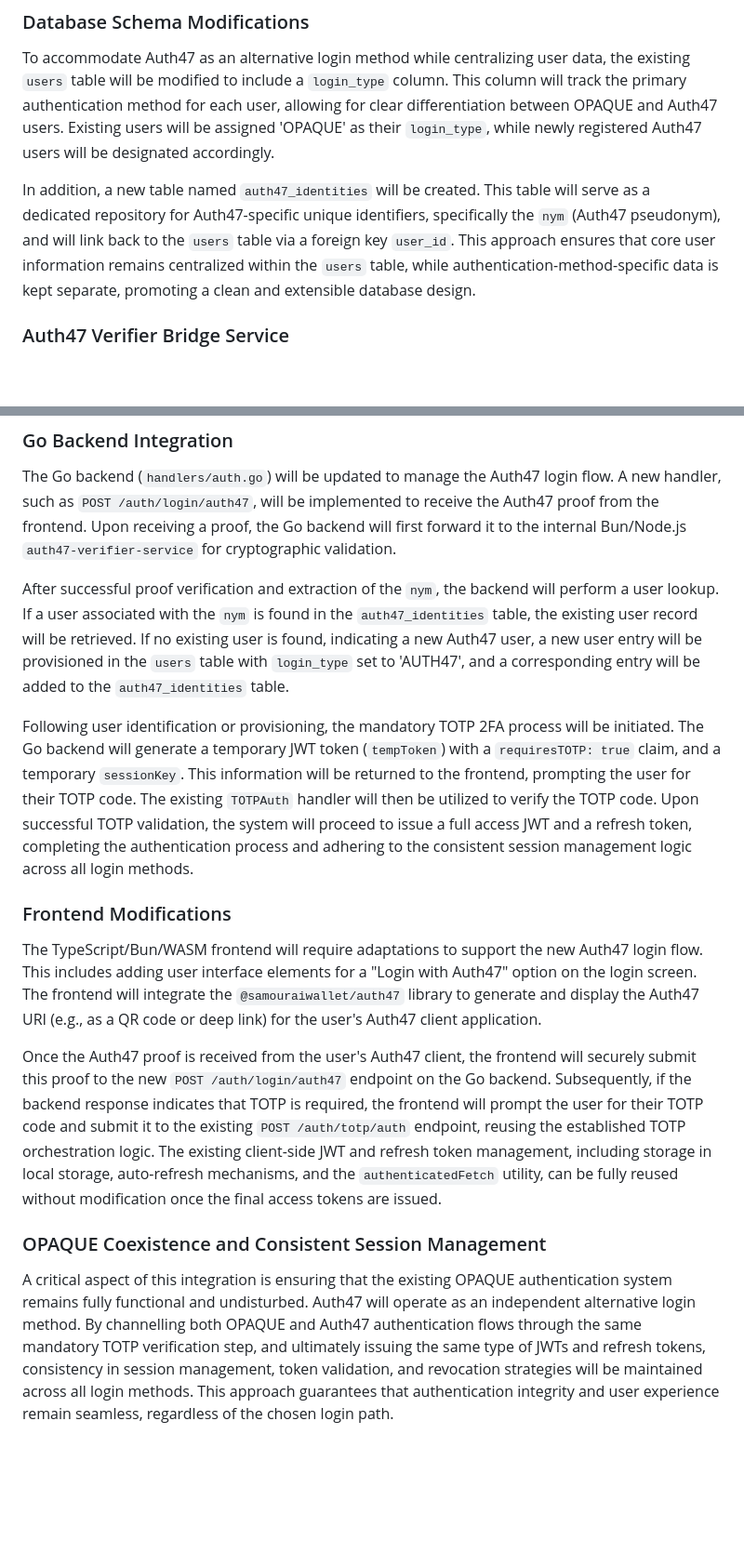
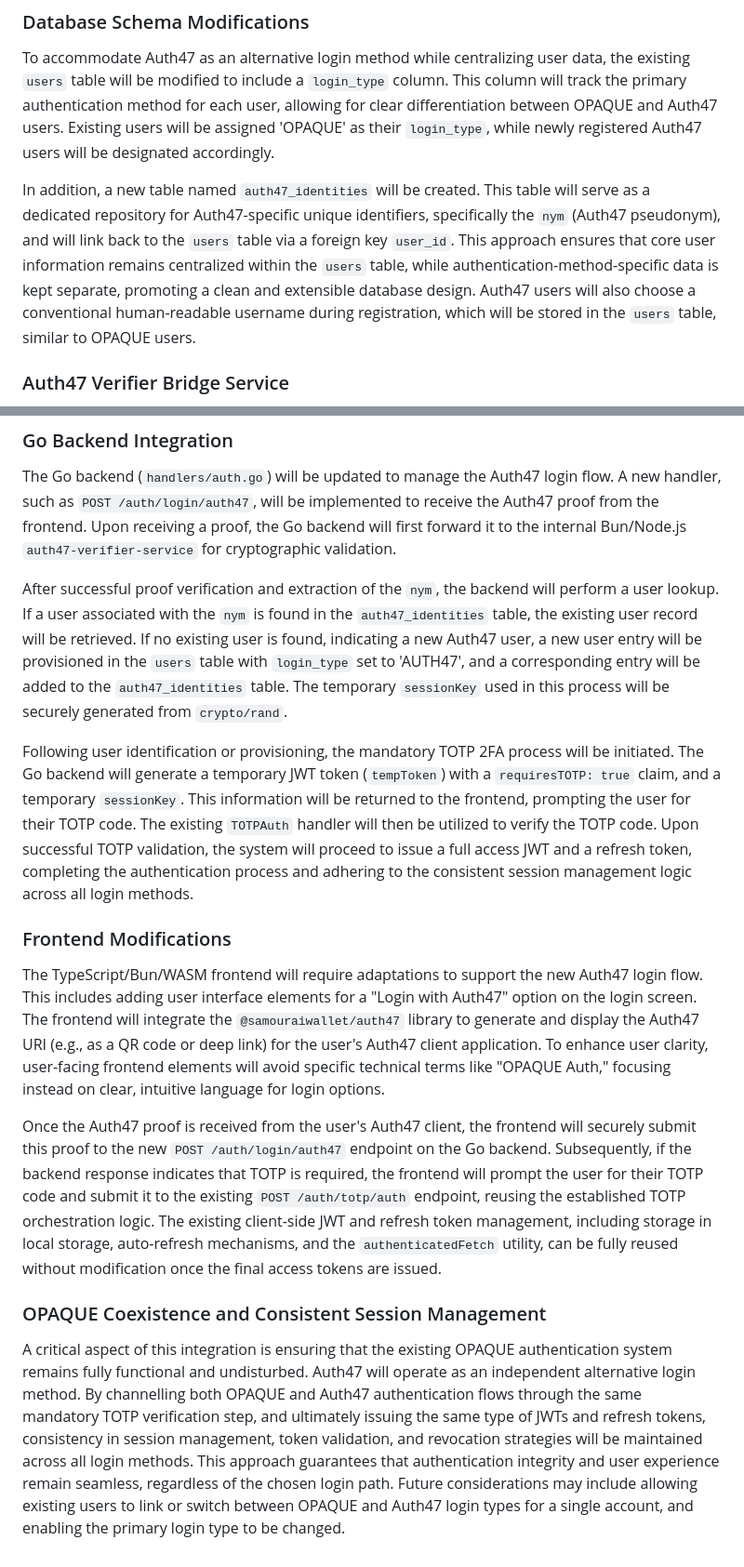
Before and after one commit to arkfile/Arkfile, a Markdown page: docs/wip/auth47.md, 2 parts joined by grey strips. Shown at 93% size. Rendered like a GitHub page; blank space fills up the shorter version.

Commit message:
update auth47.md project doc

```diff
--- a/docs/wip/auth47.md
+++ b/docs/wip/auth47.md
@@ -8,7 +8,7 @@ The integration will involve modifications to the database schema, the introduct
 
 To accommodate Auth47 as an alternative login method while centralizing user data, the existing `users` table will be modified to include a `login_type` column. This column will track the primary authentication method for each user, allowing for clear differentiation between OPAQUE and Auth47 users. Existing users will be assigned 'OPAQUE' as their `login_type`, while newly registered Auth47 users will be designated accordingly.
 
-In addition, a new table named `auth47_identities` will be created. This table will serve as a dedicated repository for Auth47-specific unique identifiers, specifically the `nym` (Auth47 pseudonym), and will link back to the `users` table via a foreign key `user_id`. This approach ensures that core user information remains centralized within the `users` table, while authentication-method-specific data is kept separate, promoting a clean and extensible database design.
+In addition, a new table named `auth47_identities` will be created. This table will serve as a dedicated repository for Auth47-specific unique identifiers, specifically the `nym` (Auth47 pseudonym), and will link back to the `users` table via a foreign key `user_id`. This approach ensures that core user information remains centralized within the `users` table, while authentication-method-specific data is kept separate, promoting a clean and extensible database design. Auth47 users will also choose a conventional human-readable username during registration, which will be stored in the `users` table, similar to OPAQUE users.
 
 ### Auth47 Verifier Bridge Service
 
@@ -18,16 +18,16 @@ Given the decision to avoid reimplementing the Auth47 TypeScript library in Go d
 
 The Go backend (`handlers/auth.go`) will be updated to manage the Auth47 login flow. A new handler, such as `POST /auth/login/auth47`, will be implemented to receive the Auth47 proof from the frontend. Upon receiving a proof, the Go backend will first forward it to the internal Bun/Node.js `auth47-verifier-service` for cryptographic validation.
 
-After successful proof verification and extraction of the `nym`, the backend will perform a user lookup. If a user associated with the `nym` is found in the `auth47_identities` table, the existing user record will be retrieved. If no existing user is found, indicating a new Auth47 user, a new user entry will be provisioned in the `users` table with `login_type` set to 'AUTH47', and a corresponding entry will be added to the `auth47_identities` table.
+After successful proof verification and extraction of the `nym`, the backend will perform a user lookup. If a user associated with the `nym` is found in the `auth47_identities` table, the existing user record will be retrieved. If no existing user is found, indicating a new Auth47 user, a new user entry will be provisioned in the `users` table with `login_type` set to 'AUTH47', and a corresponding entry will be added to the `auth47_identities` table. The temporary `sessionKey` used in this process will be securely generated from `crypto/rand`.
 
 Following user identification or provisioning, the mandatory TOTP 2FA process will be initiated. The Go backend will generate a temporary JWT token (`tempToken`) with a `requiresTOTP: true` claim, and a temporary `sessionKey`. This information will be returned to the frontend, prompting the user for their TOTP code. The existing `TOTPAuth` handler will then be utilized to verify the TOTP code. Upon successful TOTP validation, the system will proceed to issue a full access JWT and a refresh token, completing the authentication process and adhering to the consistent session management logic across all login methods.
 
 ### Frontend Modifications
 
-The TypeScript/Bun/WASM frontend will require adaptations to support the new Auth47 login flow. This includes adding user interface elements for a "Login with Auth47" option on the login screen. The frontend will integrate the `@samouraiwallet/auth47` library to generate and display the Auth47 URI (e.g., as a QR code or deep link) for the user's Auth47 client application.
+The TypeScript/Bun/WASM frontend will require adaptations to support the new Auth47 login flow. This includes adding user interface elements for a "Login with Auth47" option on the login screen. The frontend will integrate the `@samouraiwallet/auth47` library to generate and display the Auth47 URI (e.g., as a QR code or deep link) for the user's Auth47 client application. To enhance user clarity, user-facing frontend elements will avoid specific technical terms like "OPAQUE Auth," focusing instead on clear, intuitive language for login options.
 
 Once the Auth47 proof is received from the user's Auth47 client, the frontend will securely submit this proof to the new `POST /auth/login/auth47` endpoint on the Go backend. Subsequently, if the backend response indicates that TOTP is required, the frontend will prompt the user for their TOTP code and submit it to the existing `POST /auth/totp/auth` endpoint, reusing the established TOTP orchestration logic. The existing client-side JWT and refresh token management, including storage in local storage, auto-refresh mechanisms, and the `authenticatedFetch` utility, can be fully reused without modification once the final access tokens are issued.
 
 ### OPAQUE Coexistence and Consistent Session Management
 
-A critical aspect of this integration is ensuring that the existing OPAQUE authentication system remains fully functional and undisturbed. Auth47 will operate as an independent alternative login method. By channelling both OPAQUE and Auth47 authentication flows through the same mandatory TOTP verification step, and ultimately issuing the same type of JWTs and refresh tokens, consistency in session management, token validation, and revocation strategies will be maintained across all login methods. This approach guarantees that authentication integrity and user experience remain seamless, regardless of the chosen login path.
+A critical aspect of this integration is ensuring that the existing OPAQUE authentication system remains fully functional and undisturbed. Auth47 will operate as an independent alternative login method. By channelling both OPAQUE and Auth47 authentication flows through the same mandatory TOTP verification step, and ultimately issuing the same type of JWTs and refresh tokens, consistency in session management, token validation, and revocation strategies will be maintained across all login methods. This approach guarantees that authentication integrity and user experience remain seamless, regardless of the chosen login path. Future considerations may include allowing existing users to link or switch between OPAQUE and Auth47 login types for a single account, and enabling the primary login type to be changed.
```
